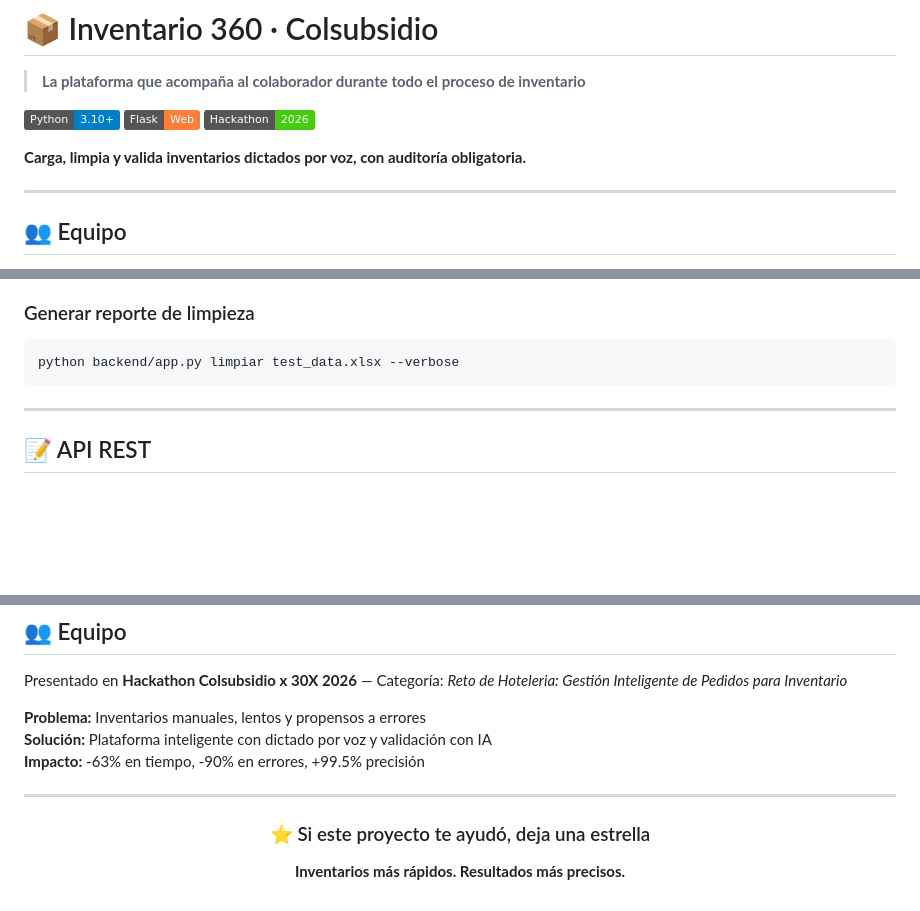
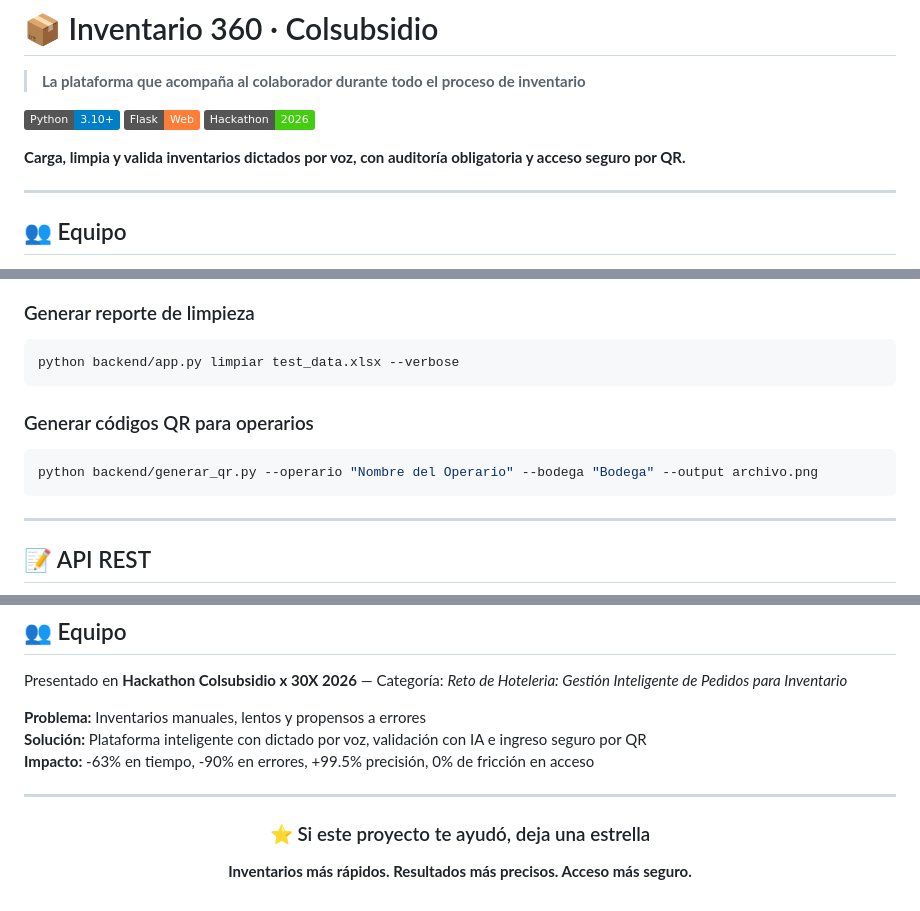
Before and after one commit to mariana-ruge/Hackaton-Hoteleria, a Markdown page: README.md, 3 parts joined by grey strips. Rendered like a GitHub page; badges without logos; blank space fills up the shorter version.

````diff
--- a/README.md
+++ b/README.md
@@ -6,7 +6,7 @@
 [![Flask](https://img.shields.io/badge/Flask-Web-orange?logo=flask)](https://flask.palletsprojects.com/)
 [![Status](https://img.shields.io/badge/Hackathon-2026-success)]()
 
-**Carga, limpia y valida inventarios dictados por voz, con auditoría obligatoria.**
+**Carga, limpia y valida inventarios dictados por voz, con auditoría obligatoria y acceso seguro por QR.**
 
 ---
 
@@ -177,6 +215,11 @@ pytest backend/
 python backend/app.py limpiar test_data.xlsx --verbose
 ```
 
+### Generar códigos QR para operarios
+```bash
+python backend/generar_qr.py --operario "Nombre del Operario" --bodega "Bodega" --output archivo.png
+```
+
 ---
 
 ## 📝 API REST
@@ -217,8 +261,8 @@ Este proyecto está bajo licencia **MIT**. Ver [`LICENSE`](LICENSE) para detalle
 Presentado en **Hackathon Colsubsidio x 30X 2026** — Categoría: _Reto de Hoteleria: Gestión Inteligente de Pedidos para Inventario_
 
 **Problema:** Inventarios manuales, lentos y propensos a errores
-**Solución:** Plataforma inteligente con dictado por voz y validación con IA
-**Impacto:** -63% en tiempo, -90% en errores, +99.5% precisión
+**Solución:** Plataforma inteligente con dictado por voz, validación con IA e ingreso seguro por QR
+**Impacto:** -63% en tiempo, -90% en errores, +99.5% precisión, 0% de fricción en acceso
 
 ---
 
@@ -226,6 +270,6 @@ Presentado en **Hackathon Colsubsidio x 30X 2026** — Categoría: _Reto de Hote
 
 ### ⭐ Si este proyecto te ayudó, deja una estrella
 
-**Inventarios más rápidos. Resultados más precisos.**
+**Inventarios más rápidos. Resultados más precisos. Acceso más seguro.**
 
 </div>
````
Also changed, not shown: other parts of README.md (+41 -2 lines).
